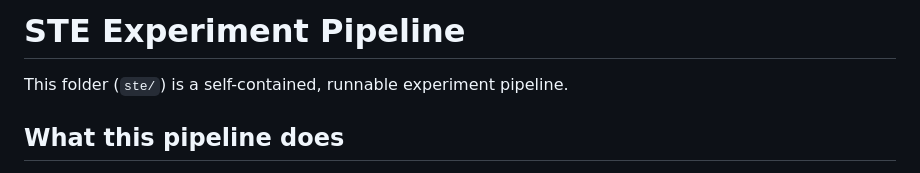
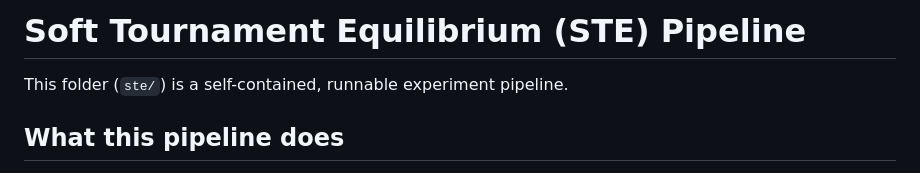
Before and after one commit to alqithami/STE, a Markdown page: README.md, the part around the change. Rendered like a GitHub page.

```diff
--- a/README.md
+++ b/README.md
@@ -1,4 +1,4 @@
-# STE Experiment Pipeline
+# Soft Tournament Equilibrium (STE) Pipeline
 
 This folder (`ste/`) is a self-contained, runnable experiment pipeline.
 
```
